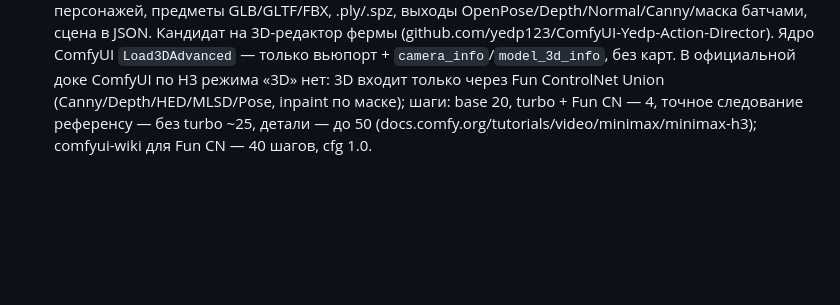
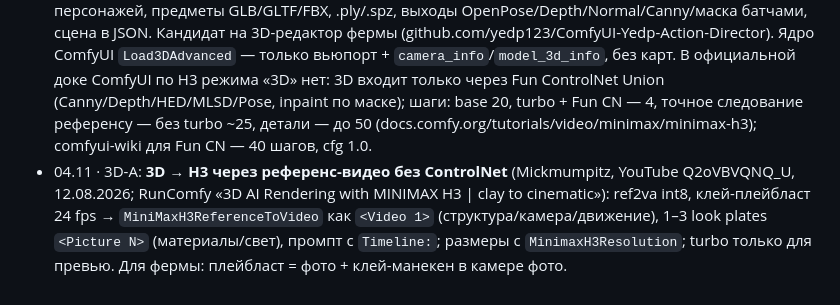
Before and after one commit to islomsalimov030-maker/ComfyUI-Farm, a Markdown page: docs/RESEARCH.md, the part around the change. Drawn GitHub-style; blank space fills up the shorter version.

```diff
--- a/docs/RESEARCH.md
+++ b/docs/RESEARCH.md
@@ -252,3 +252,4 @@
 - 04.11 · 3D-A: **bpy 5.2.3 (PyPI, Apache-2.0/GPL Blender)** ставится на под в отдельный venv на python 3.13 (`uv venv -p /usr/bin/python3.13 /workspace/venvs/bpy`); колёс 5.0 под cp313 нет. Для рендера Workbench/Eevee без дисплея нужен `apt-get install libegl1 libgl1 libxkbcommon0 libsm6 libxi6 libxxf86vm1 libxfixes3 libxrender1` (вне /workspace — после нового пода ставить заново). Файлы Blender 5.0 открываются.
 - 04.11 · 3D-A: риг MPFB по умолчанию — цепочка руки `clavicle < shoulder01 < upperarm01 < upperarm02 < lowerarm01 < lowerarm02 < wrist < metacarpal2 < finger3-1`; голова (`head`) ~на уровне глаз (1.49 м при росте 162). Для позвоночника/головы поворот вокруг X **+** наклоняет **вперёд** (у конечностей знаки из шапки `poses.py`).
 - 04.11 · 3D-A: **ComfyUI-Yedp-Action-Director** (MIT, v9.3) — 3D-вьюпорт в ноде: риги Mixamo/FBX, до 16 персонажей, предметы GLB/GLTF/FBX, .ply/.spz, выходы OpenPose/Depth/Normal/Canny/маска батчами, сцена в JSON. Кандидат на 3D-редактор фермы (github.com/yedp123/ComfyUI-Yedp-Action-Director). Ядро ComfyUI `Load3DAdvanced` — только вьюпорт + `camera_info`/`model_3d_info`, без карт. В официальной доке ComfyUI по H3 режима «3D» нет: 3D входит только через Fun ControlNet Union (Canny/Depth/HED/MLSD/Pose, inpaint по маске); шаги: base 20, turbo + Fun CN — 4, точное следование референсу — без turbo ~25, детали — до 50 (docs.comfy.org/tutorials/video/minimax/minimax-h3); comfyui-wiki для Fun CN — 40 шагов, cfg 1.0.
+- 04.11 · 3D-A: **3D → H3 через референс-видео без ControlNet** (Mickmumpitz, YouTube Q2oVBVQNQ_U, 12.08.2026; RunComfy «3D AI Rendering with MINIMAX H3 | clay to cinematic»): ref2va int8, клей-плейбласт 24 fps → `MiniMaxH3ReferenceToVideo` как `<Video 1>` (структура/камера/движение), 1–3 look plates `<Picture N>` (материалы/свет), промпт с `Timeline:`; размеры с `MinimaxH3Resolution`; turbo только для превью. Для фермы: плейбласт = фото + клей-манекен в камере фото.
```
Also changed, not shown: docs/experiments/3DA_HANDOFF_2026-11-05.md (+11 -0 lines).
